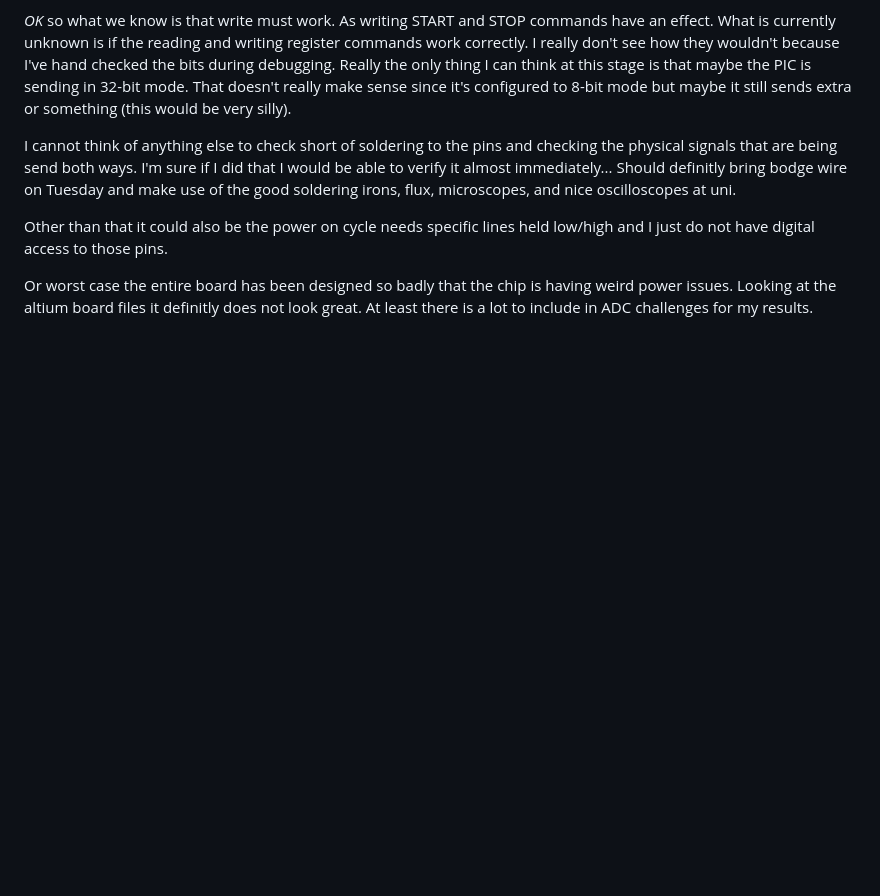
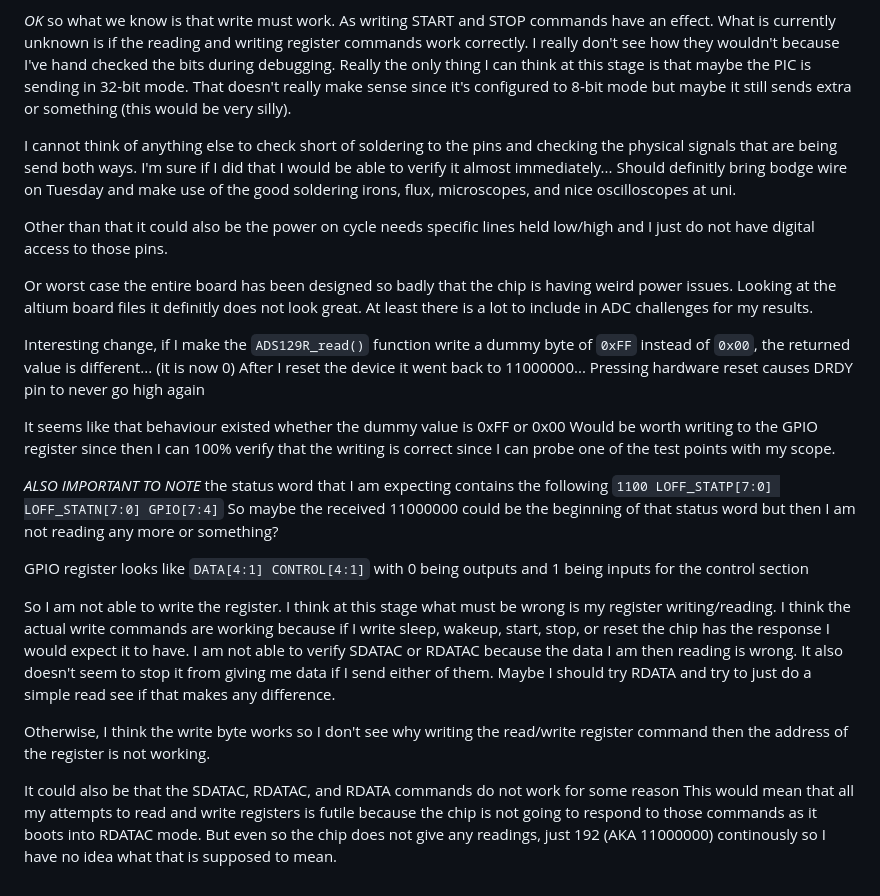
Before and after one commit to cooperwo1f/Thesis, a Markdown page: research/SPI.md, the part around the change. GitHub-like rendering; blank space fills up the shorter version.

Commit message:
attempted GPIO register writing for testing

```diff
--- a/research/SPI.md
+++ b/research/SPI.md
@@ -230,3 +230,38 @@ and I just do not have digital access to those pins.
 Or worst case the entire board has been designed so badly that the chip is having weird
 power issues. Looking at the altium board files it definitly does not look great.
 At least there is a lot to include in ADC challenges for my results.
+
+
+Interesting change, if I make the `ADS129R_read()` function write a dummy byte of
+`0xFF` instead of `0x00`, the returned value is different... (it is now 0)
+After I reset the device it went back to 11000000...
+Pressing hardware reset causes DRDY pin to never go high again
+
+It seems like that behaviour existed whether the dummy value is 0xFF or 0x00
+Would be worth writing to the GPIO register since then I can 100% verify that the writing
+is correct since I can probe one of the test points with my scope.
+
+*ALSO IMPORTANT TO NOTE* the status word that I am expecting contains the following
+`1100 LOFF_STATP[7:0] LOFF_STATN[7:0] GPIO[7:4]`
+So maybe the received 11000000 could be the beginning of that status word but then I
+am not reading any more or something?
+
+GPIO register looks like `DATA[4:1] CONTROL[4:1]` with 0 being outputs and 1 being inputs
+for the control section
+
+So I am not able to write the register. I think at this stage what must be wrong is my
+register writing/reading.
+I think the actual write commands are working because if I write sleep, wakeup, start, stop,
+or reset the chip has the response I would expect it to have.
+I am not able to verify SDATAC or RDATAC because the data I am then reading is wrong.
+It also doesn't seem to stop it from giving me data if I send either of them.
+Maybe I should try RDATA and try to just do a simple read see if that makes any difference.
+
+Otherwise, I think the write byte works so I don't see why writing the read/write register
+command then the address of the register is not working.
+
+It could also be that the SDATAC, RDATAC, and RDATA commands do not work for some reason
+This would mean that all my attempts to read and write registers is futile because
+the chip is not going to respond to those commands as it boots into RDATAC mode.
+But even so the chip does not give any readings, just 192 (AKA 11000000) continously
+so I have no idea what that is supposed to mean.
```
